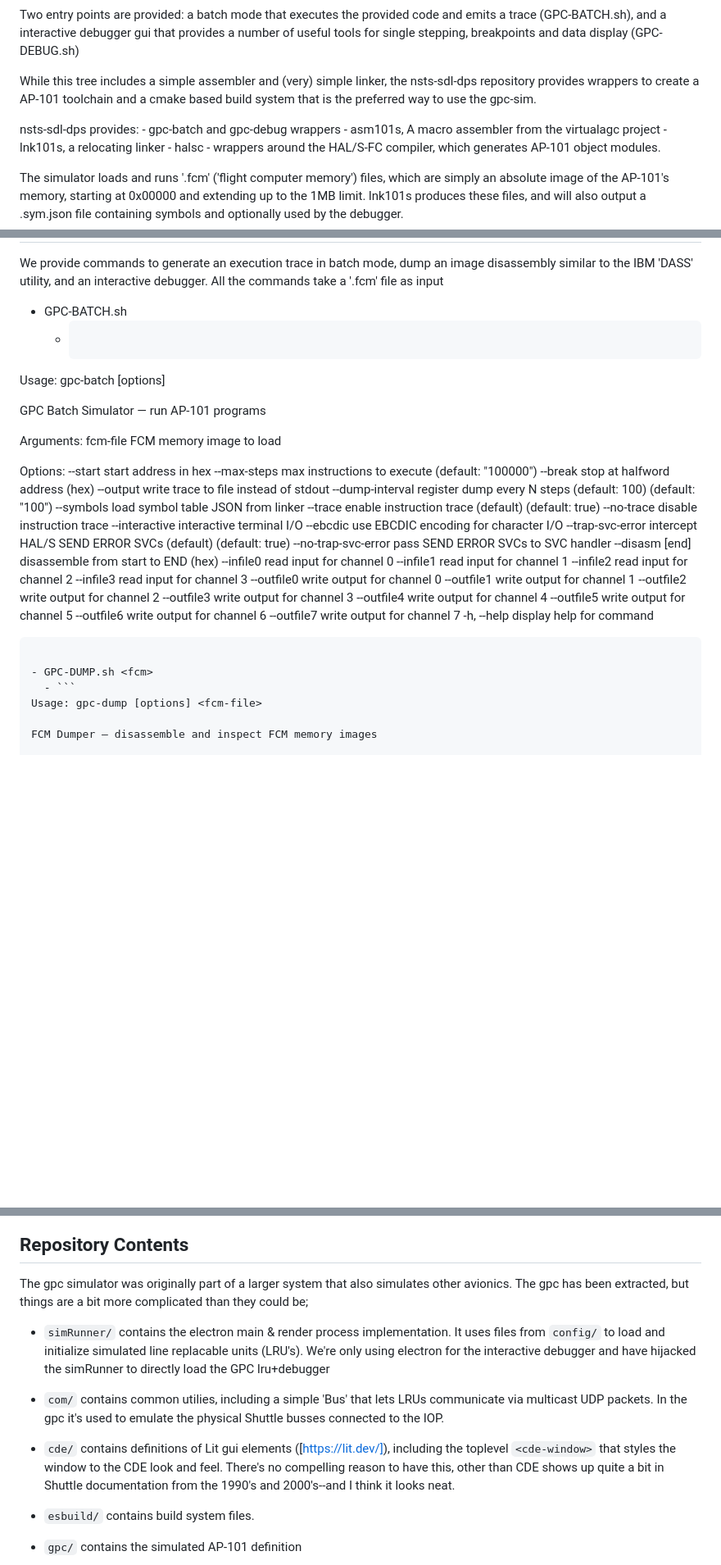
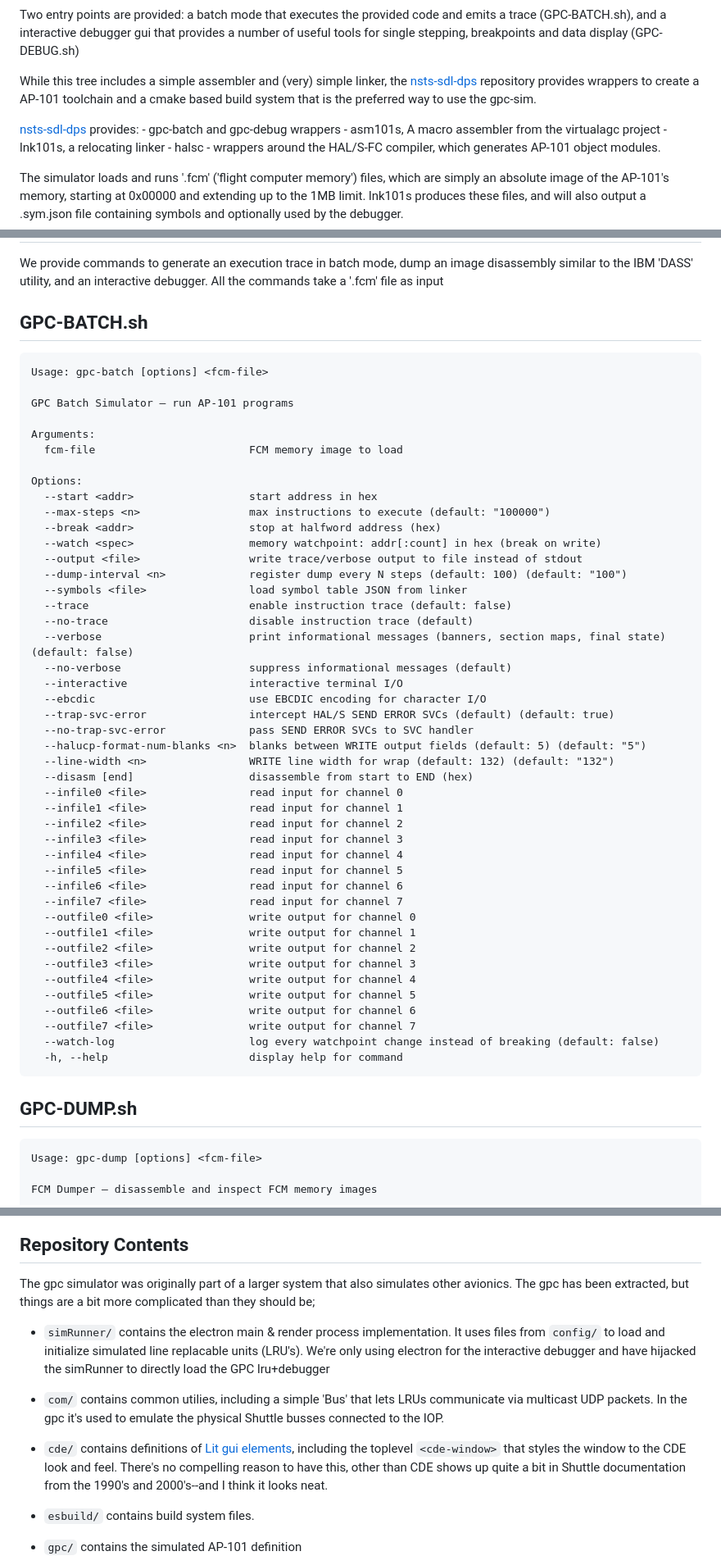
Before and after one commit to ColanderCombo/nsts-sim-gpc, a Markdown page: README.md, 3 parts joined by grey strips. Shown at 82% size. Rendered like a GitHub page; blank space fills up the shorter version.

````diff
--- a/README.md
+++ b/README.md
@@ -12,10 +12,10 @@ that provides a number of useful tools for single stepping, breakpoints
 and data display (GPC-DEBUG.sh)
 
 While this tree includes a simple assembler and (very) simple linker,
-the nsts-sdl-dps repository provides wrappers to create a AP-101 toolchain
+the [nsts-sdl-dps](https://github.com/ColanderCombo/nsts-sdl-dps) repository provides wrappers to create a AP-101 toolchain
 and a cmake based build system that is the preferred way to use the gpc-sim.
 
-nsts-sdl-dps provides:
+[nsts-sdl-dps](https://github.com/ColanderCombo/nsts-sdl-dps)  provides:
     - gpc-batch and gpc-debug wrappers
     - asm101s, A macro assembler from the virtualagc project
     - lnk101s, a relocating linker
@@ -48,46 +48,56 @@ Usage
 We provide commands to generate an execution trace in batch mode, dump an image disassembly
 similar to the IBM 'DASS' utility, and an interactive debugger.  All the commands take a '.fcm' file as input
 
-  - GPC-BATCH.sh <fcm>
-    - ```
+  ## GPC-BATCH.sh <fcm>
+```
 Usage: gpc-batch [options] <fcm-file>
 
 GPC Batch Simulator — run AP-101 programs
 
 Arguments:
-  fcm-file             FCM memory image to load
+  fcm-file                        FCM memory image to load
 
 Options:
-  --start <addr>       start address in hex
-  --max-steps <n>      max instructions to execute (default: "100000")
-  --break <addr>       stop at halfword address (hex)
-  --output <file>      write trace to file instead of stdout
-  --dump-interval <n>  register dump every N steps (default: 100) (default: "100")
-  --symbols <file>     load symbol table JSON from linker
-  --trace              enable instruction trace (default) (default: true)
-  --no-trace           disable instruction trace
-  --interactive        interactive terminal I/O
-  --ebcdic             use EBCDIC encoding for character I/O
-  --trap-svc-error     intercept HAL/S SEND ERROR SVCs (default) (default: true)
-  --no-trap-svc-error  pass SEND ERROR SVCs to SVC handler
-  --disasm [end]       disassemble from start to END (hex)
-  --infile0 <file>     read input for channel 0
-  --infile1 <file>     read input for channel 1
-  --infile2 <file>     read input for channel 2
-  --infile3 <file>     read input for channel 3
-  --outfile0 <file>    write output for channel 0
-  --outfile1 <file>    write output for channel 1
-  --outfile2 <file>    write output for channel 2
-  --outfile3 <file>    write output for channel 3
-  --outfile4 <file>    write output for channel 4
-  --outfile5 <file>    write output for channel 5
-  --outfile6 <file>    write output for channel 6
-  --outfile7 <file>    write output for channel 7
-  -h, --help           display help for command
+  --start <addr>                  start address in hex
+  --max-steps <n>                 max instructions to execute (default: "100000")
+  --break <addr>                  stop at halfword address (hex)
+  --watch <spec>                  memory watchpoint: addr[:count] in hex (break on write)
+  --output <file>                 write trace/verbose output to file instead of stdout
+  --dump-interval <n>             register dump every N steps (default: 100) (default: "100")
+  --symbols <file>                load symbol table JSON from linker
+  --trace                         enable instruction trace (default: false)
+  --no-trace                      disable instruction trace (default)
+  --verbose                       print informational messages (banners, section maps, final state) (default: false)
+  --no-verbose                    suppress informational messages (default)
+  --interactive                   interactive terminal I/O
+  --ebcdic                        use EBCDIC encoding for character I/O
+  --trap-svc-error                intercept HAL/S SEND ERROR SVCs (default) (default: true)
+  --no-trap-svc-error             pass SEND ERROR SVCs to SVC handler
+  --halucp-format-num-blanks <n>  blanks between WRITE output fields (default: 5) (default: "5")
+  --line-width <n>                WRITE line width for wrap (default: 132) (default: "132")
+  --disasm [end]                  disassemble from start to END (hex)
+  --infile0 <file>                read input for channel 0
+  --infile1 <file>                read input for channel 1
+  --infile2 <file>                read input for channel 2
+  --infile3 <file>                read input for channel 3
+  --infile4 <file>                read input for channel 4
+  --infile5 <file>                read input for channel 5
+  --infile6 <file>                read input for channel 6
+  --infile7 <file>                read input for channel 7
+  --outfile0 <file>               write output for channel 0
+  --outfile1 <file>               write output for channel 1
+  --outfile2 <file>               write output for channel 2
+  --outfile3 <file>               write output for channel 3
+  --outfile4 <file>               write output for channel 4
+  --outfile5 <file>               write output for channel 5
+  --outfile6 <file>               write output for channel 6
+  --outfile7 <file>               write output for channel 7
+  --watch-log                     log every watchpoint change instead of breaking (default: false)
+  -h, --help                      display help for command
   ```
 
-  - GPC-DUMP.sh <fcm>
-    - ```
+  ## GPC-DUMP.sh <fcm>
+```
 Usage: gpc-dump [options] <fcm-file>
 
 FCM Dumper — disassemble and inspect FCM memory images
@@ -110,13 +121,13 @@ Options:
 Repository Contents
 -------------------
 
-The gpc simulator was originally part of a larger system that also simulates other avionics.  The gpc has been extracted, but things are a bit more complicated than they could be;
+The gpc simulator was originally part of a larger system that also simulates other avionics.  The gpc has been extracted, but things are a bit more complicated than they should be;
 
   - `simRunner/` contains the electron main & render process implementation. It uses files from `config/` to load and initialize simulated line replacable units (LRU's).  We're only using electron for the interactive debugger and have hijacked the simRunner to directly load the GPC lru+debugger
 
   - `com/` contains common utilies, including a simple 'Bus' that lets LRUs communicate via multicast UDP packets.  In the gpc it's used to emulate the physical Shuttle busses connected to the IOP.
 
-  - `cde/` contains definitions of Lit gui elements ([https://lit.dev/]), including the toplevel `<cde-window>` that styles the window to the CDE look and feel.  There's no
+  - `cde/` contains definitions of [Lit gui elements](https://lit.dev/), including the toplevel `<cde-window>` that styles the window to the CDE look and feel.  There's no
   compelling reason to have this, other than CDE shows up quite a bit in Shuttle documentation from the 1990's and 2000's--and I think it looks neat.
 
   - `esbuild/` contains build system files.
````
Also changed, not shown: other parts of README.md (+3 -2 lines).
